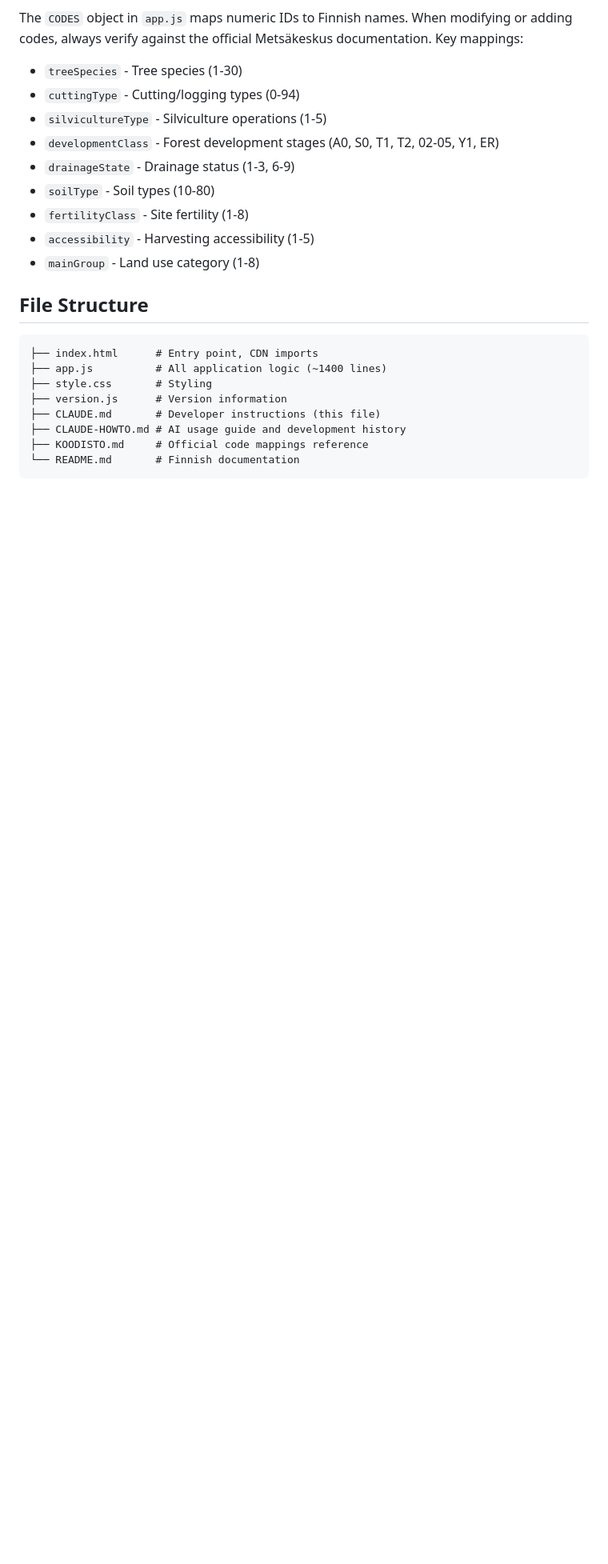
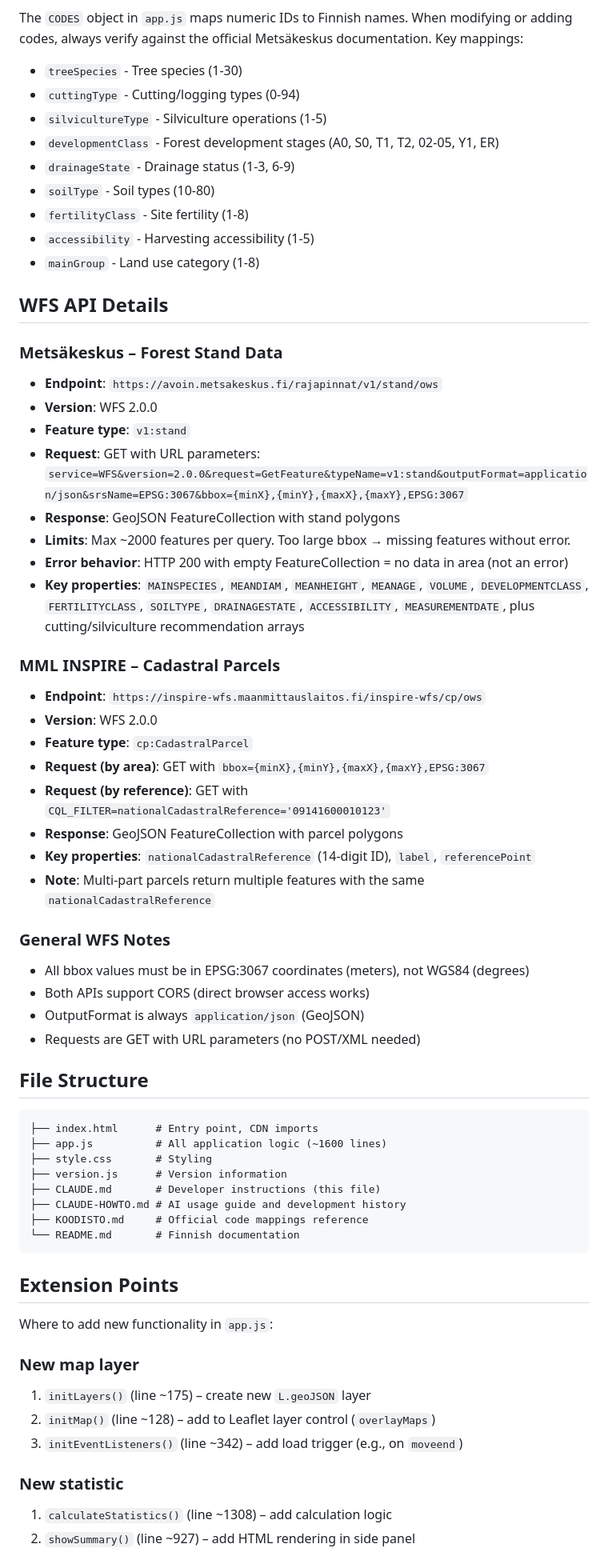
Before and after one commit to trotor/metsainfo, a Markdown page: CLAUDE.md, the part around one of its changes. Shown at 80% size. GitHub-like rendering; blank space fills up the shorter version.

````diff
--- a/CLAUDE.md
+++ b/CLAUDE.md
@@ -73,11 +73,42 @@ The `CODES` object in `app.js` maps numeric IDs to Finnish names. When modifying
 - `accessibility` - Harvesting accessibility (1-5)
 - `mainGroup` - Land use category (1-8)
 
+## WFS API Details
+
+### Metsäkeskus – Forest Stand Data
+
+- **Endpoint**: `https://avoin.metsakeskus.fi/rajapinnat/v1/stand/ows`
+- **Version**: WFS 2.0.0
+- **Feature type**: `v1:stand`
+- **Request**: GET with URL parameters: `service=WFS&version=2.0.0&request=GetFeature&typeName=v1:stand&outputFormat=application/json&srsName=EPSG:3067&bbox={minX},{minY},{maxX},{maxY},EPSG:3067`
+- **Response**: GeoJSON FeatureCollection with stand polygons
+- **Limits**: Max ~2000 features per query. Too large bbox → missing features without error.
+- **Error behavior**: HTTP 200 with empty FeatureCollection = no data in area (not an error)
+- **Key properties**: `MAINSPECIES`, `MEANDIAM`, `MEANHEIGHT`, `MEANAGE`, `VOLUME`, `DEVELOPMENTCLASS`, `FERTILITYCLASS`, `SOILTYPE`, `DRAINAGESTATE`, `ACCESSIBILITY`, `MEASUREMENTDATE`, plus cutting/silviculture recommendation arrays
+
+### MML INSPIRE – Cadastral Parcels
+
+- **Endpoint**: `https://inspire-wfs.maanmittauslaitos.fi/inspire-wfs/cp/ows`
+- **Version**: WFS 2.0.0
+- **Feature type**: `cp:CadastralParcel`
+- **Request (by area)**: GET with `bbox={minX},{minY},{maxX},{maxY},EPSG:3067`
+- **Request (by reference)**: GET with `CQL_FILTER=nationalCadastralReference='09141600010123'`
+- **Response**: GeoJSON FeatureCollection with parcel polygons
+- **Key properties**: `nationalCadastralReference` (14-digit ID), `label`, `referencePoint`
+- **Note**: Multi-part parcels return multiple features with the same `nationalCadastralReference`
+
+### General WFS Notes
+
+- All bbox values must be in EPSG:3067 coordinates (meters), not WGS84 (degrees)
+- Both APIs support CORS (direct browser access works)
+- OutputFormat is always `application/json` (GeoJSON)
+- Requests are GET with URL parameters (no POST/XML needed)
+
 ## File Structure
 
 ```
 ├── index.html      # Entry point, CDN imports
-├── app.js          # All application logic (~1400 lines)
+├── app.js          # All application logic (~1600 lines)
 ├── style.css       # Styling
 ├── version.js      # Version information
 ├── CLAUDE.md       # Developer instructions (this file)
@@ -85,3 +116,17 @@ The `CODES` object in `app.js` maps numeric IDs to Finnish names. When modifying
 ├── KOODISTO.md     # Official code mappings reference
 └── README.md       # Finnish documentation
 ```
+
+## Extension Points
+
+Where to add new functionality in `app.js`:
+
+### New map layer
+1. `initLayers()` (line ~175) – create new `L.geoJSON` layer
+2. `initMap()` (line ~128) – add to Leaflet layer control (`overlayMaps`)
+3. `initEventListeners()` (line ~342) – add load trigger (e.g., on `moveend`)
+
+### New statistic
+1. `calculateStatistics()` (line ~1308) – add calculation logic
+2. `showSummary()` (line ~927) – add HTML rendering in side panel
+
````
Also changed, not shown: other parts of CLAUDE.md (+82 -0 lines).
